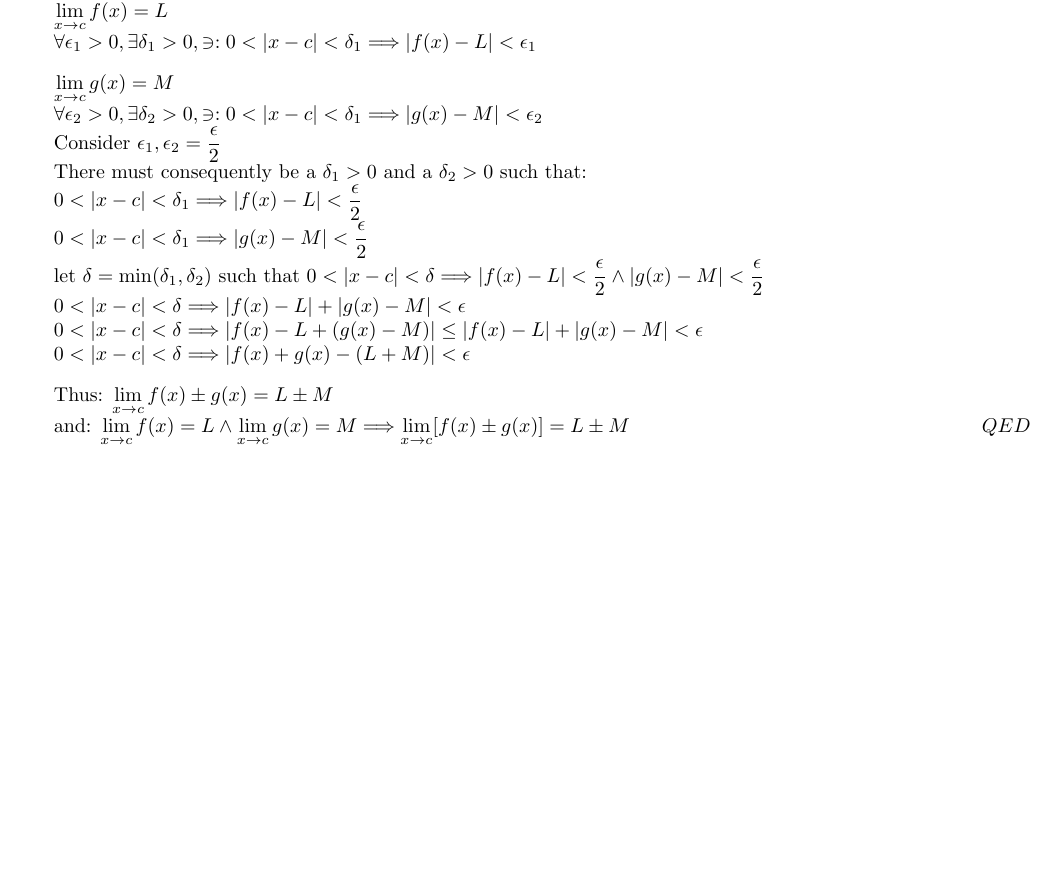
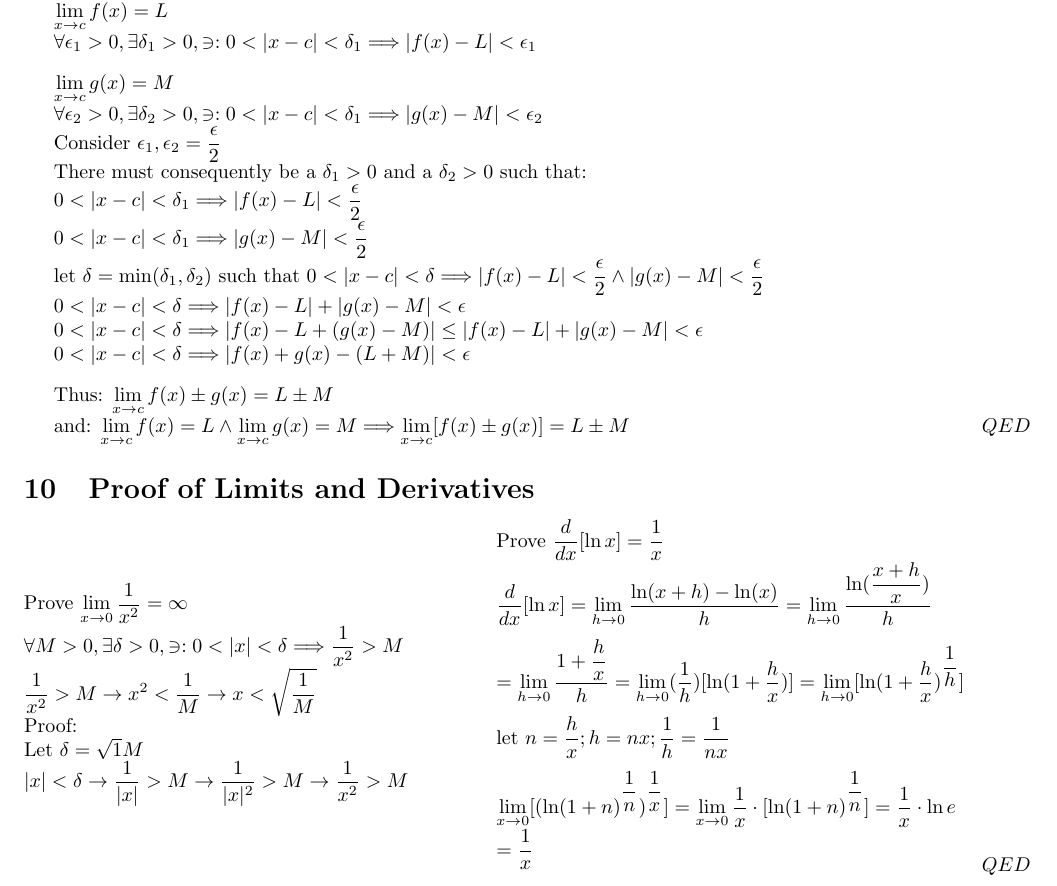
Before and after one commit to H-Richard/UTSC-NOTES, a LaTeX document (MATA31/MATA31.tex): part of page 5 of 5 before the commit and part of page 6 of 7 after it, cut so that both start at the same text, the shorter picture padded with empty space. Compiled offline with pdfLaTeX.

Commit message:
Add files via upload

```diff
--- a/MATA31/MATA31.tex
+++ b/MATA31/MATA31.tex
@@ -335,4 +388,48 @@ Thus: $\displaystyle \lim_{x\to c} f(x) \pm g(x) = L \pm M$
 
 and: $\displaystyle \lim_{x \to c} f(x) = L \land \lim_{x \to c} g(x) = M \Longrightarrow \lim_{x \to c} [f(x) \pm g(x)] = L \pm M$ \marginpar{$QED$}
 
+\section{Proof of Limits and Derivatives}
+
+\begin{minipage}{0.5\linewidth}
+Prove $\displaystyle \lim_{x\to 0} \dfrac{1}{x^2} = \infty$
+
+$\forall M > 0, \exists \delta > 0, \ni : 0 < |x | < \delta \Longrightarrow \dfrac{1}{x^2} > M$
+
+$\dfrac{1}{x^2} > M \rightarrow x^2 < \dfrac{1}{M} \rightarrow x < \sqrt{\dfrac{1}{M}}$
+
+Proof:
+
+Let $\delta = \sqrt{1}{M}$
+
+$|x| < \delta \rightarrow \dfrac{1}{|x|} > {M} \rightarrow \dfrac{1}{|x|^2} > M \rightarrow \dfrac{1}{x^2} > M$
+\end{minipage}
+\begin{minipage}{0.5\linewidth}
+Prove $\dfrac{d}{dx}[\ln x] = \dfrac{1}{x}$
+
+$\dfrac{d}{dx}[\ln x] = \displaystyle \lim_{h \to 0} \dfrac{\ln(x + h) - \ln(x)}{h} = \lim_{h \to 0} \dfrac{\ln(\dfrac{x + h}{x})}{h}$
+
+\vspace{0.2cm}
+
+$\displaystyle = \lim_{h \to 0} \dfrac{1 + \dfrac{h}{x}}{h} = \lim_{h \to 0} (\dfrac{1}{h})[\ln(1 + \dfrac{h}{x})] = \lim_{h \to 0} [\ln(1 + \dfrac{h}{x})^{\dfrac{1}{h}}]$
+
+\vspace{0.2cm}
+
+let $n = \dfrac{h}{x}; h = nx; \dfrac{1}{h} = \dfrac{1}{nx}$
+
+\vspace{0.2cm}
+
+$\displaystyle \lim_{x\to 0} [(\ln(1 + n)^{\dfrac{1}{n}})^{\dfrac{1}{x}}] = \lim_{x \to 0} \dfrac{1}{x} \cdot [\ln(1 + n)^{\dfrac{1}{n}}] = \dfrac{1}{x} \cdot \ln e$
+
+$ = \dfrac{1}{x}$
+
+\end{minipage}
+\marginpar{$QED$}
+
+\pagebreak
+
+\text{}
+
+
+
+
 \end{document}
```
Also changed, not shown: MATA31/MATA31.tex (53 more changed lines).
